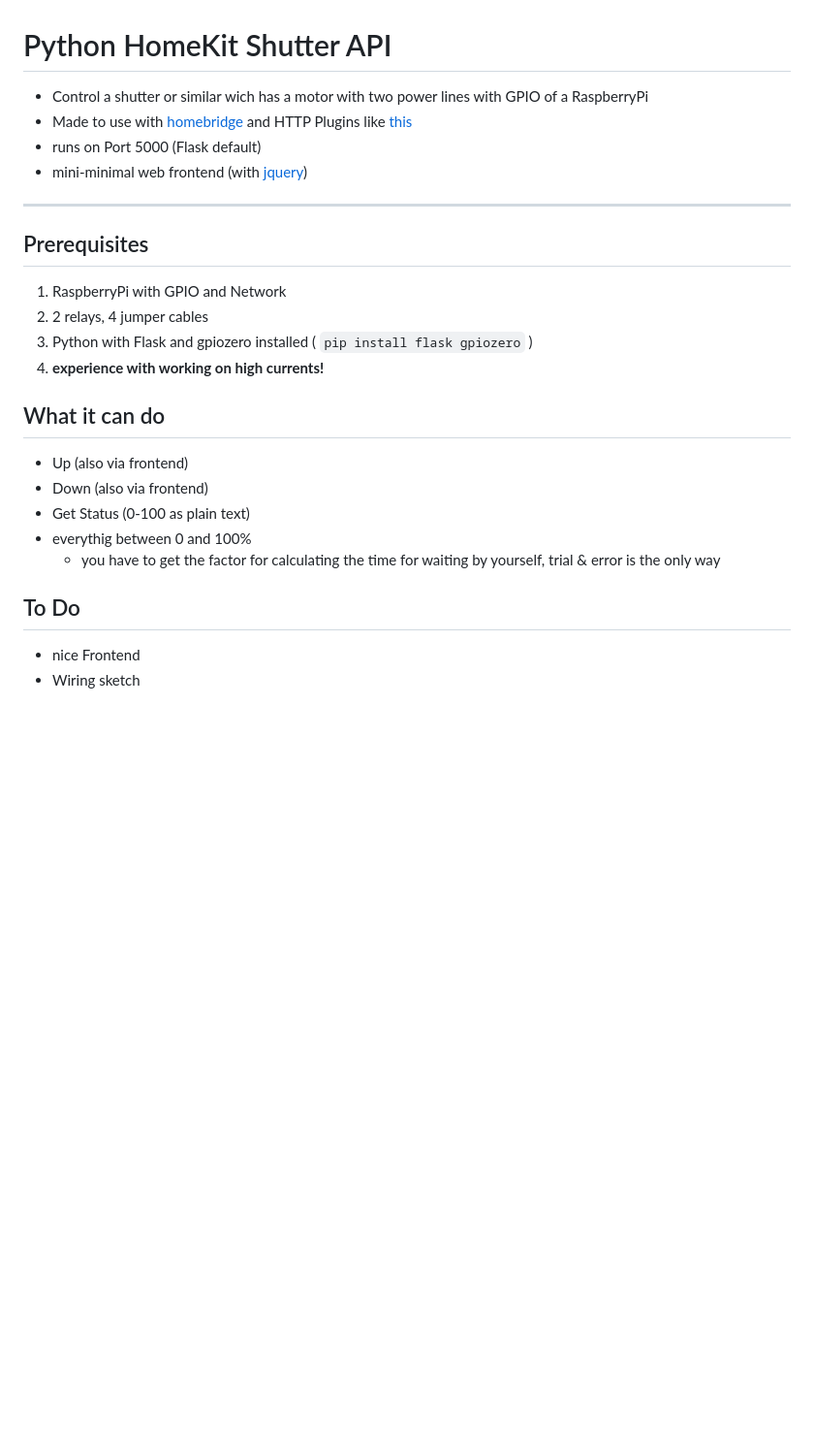
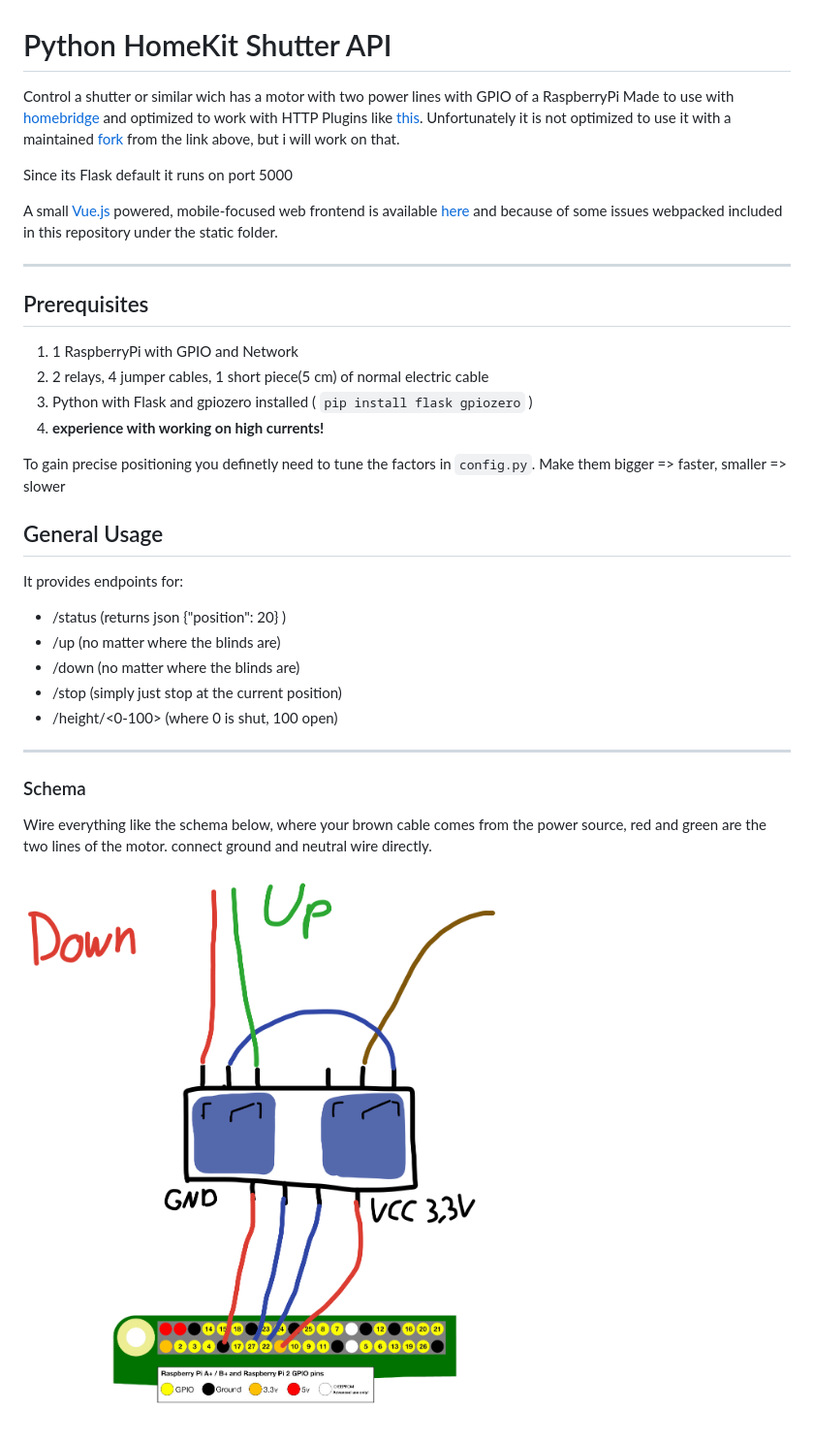
Before and after one commit to tillepille/rolladensteuerung, a Markdown page: readme.md, the part around the change. Shown: that part at 97% size. Drawn GitHub-style; pictures changed too: wiring-sketch.png (added); blank space fills up the shorter version.

Commit message:
added config.py, sketch and a better tutorial.

````diff
--- a/readme.md
+++ b/readme.md
@@ -1,25 +1,32 @@
 # Python HomeKit Shutter API
 
-- Control a shutter or similar wich has a motor with two power lines with GPIO of a RaspberryPi
-- Made to use with [homebridge](https://github.com/nfarina/homebridge/) and HTTP Plugins like [this](https://github.com/jeffreylanters/homebridge-http-window-covering)
-- runs on Port 5000 (Flask default)
-- mini-minimal web frontend (with [jquery](https://jquery.com))
----
+Control a shutter or similar wich has a motor with two power lines with GPIO of a RaspberryPi
+Made to use with [homebridge](https://github.com/nfarina/homebridge/) and optimized to work with HTTP Plugins like [this](https://github.com/jeffreylanters/homebridge-http-window-covering). Unfortunately it is not optimized to use it with a maintained [fork](https://github.com/crashtestoz/homebridge-http-window-blinds#readme) from the link above, but i will work on that.
+
+Since its Flask default it runs on port 5000
+
+A small [Vue.js](https://vuejs.org) powered, mobile-focused web frontend is available [here](https://github.com/tillepille/rolladensteuerung-frontend) and because of some issues webpacked included in this repository under the static folder.
+____
 ## Prerequisites
-1. RaspberryPi with GPIO and Network
-2. 2 relays, 4 jumper cables
+1. 1 RaspberryPi with GPIO and Network
+2. 2 relays, 4 jumper cables, 1 short piece(5 cm) of normal electric cable
 3. Python with Flask and gpiozero installed ( `pip install flask gpiozero` )
 4. **experience with working on high currents!**
 
+To gain precise positioning you definetly need to tune the factors in ```config.py```.
+Make them bigger => faster, smaller => slower
 
-## What it can do
+## General Usage
+It provides endpoints for:
+- /status (returns json {"position": 20} )
+- /up (no matter where the blinds are)
+- /down (no matter where the blinds are)
+- /stop (simply just stop at the current position)
+- /height/<0-100> (where 0 is shut, 100 open)
+____
+### Schema
+Wire everything like the schema below, where your brown cable comes from the power source,
+red and green are the two lines of the motor.
+connect ground and neutral wire directly.
 
-- Up (also via frontend)
-- Down (also via frontend)
-- Get Status (0-100 as plain text)
-- everythig between 0 and 100%
-    - you have to get the factor for calculating the time for waiting by yourself, trial & error is the only way
-
-## To Do
-- nice Frontend
-- Wiring sketch
+![Schema](wiring-sketch.png)
````
Also changed, not shown: 2 other files.
